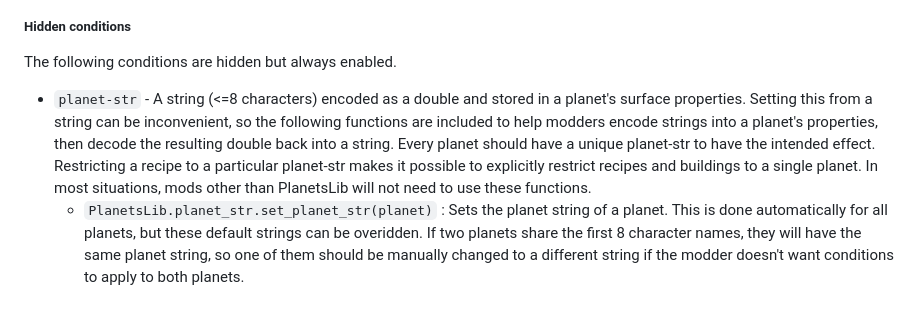
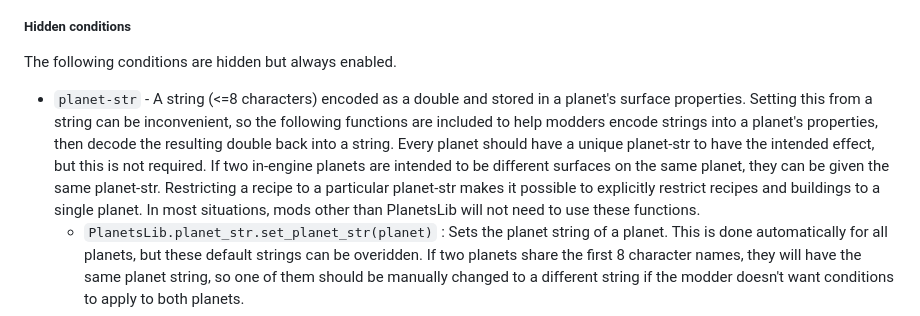
Before and after one commit to nicholasgower/PlanetsLib, a Markdown page: README.md, the part around the change. GitHub-like rendering.

Commit message:
other: Minor adjustment of "planet-str" documentation.

```diff
--- a/README.md
+++ b/README.md
@@ -112,7 +112,7 @@ Example: `data.raw["bool-setting"]["PlanetsLib-enable-oxygen"].forced_value = tr
 
 The following conditions are hidden but always enabled.
 
-* `planet-str` - A string (<=8 characters) encoded as a double and stored in a planet's surface properties. Setting this from a string can be inconvenient, so the following functions are included to help modders encode strings into a planet's properties, then decode the resulting double back into a string. Every planet should have a unique planet-str to have the intended effect. Restricting a recipe to a particular planet-str makes it possible to explicitly restrict recipes and buildings to a single planet. In most situations, mods other than PlanetsLib will not need to use these functions.
+* `planet-str` - A string (<=8 characters) encoded as a double and stored in a planet's surface properties. Setting this from a string can be inconvenient, so the following functions are included to help modders encode strings into a planet's properties, then decode the resulting double back into a string. Every planet should have a unique planet-str to have the intended effect, but this is not required. If two in-engine planets are intended to be different surfaces on the same planet, they can be given the same planet-str. Restricting a recipe to a particular planet-str makes it possible to explicitly restrict recipes and buildings to a single planet. In most situations, mods other than PlanetsLib will not need to use these functions.
   * `PlanetsLib.planet_str.set_planet_str(planet)` : Sets the planet string of a planet. This is done automatically for all planets, but these default strings can be overidden. If two planets share the first 8 character names, they will have the same planet string, so one of them should be manually changed to a different string if the modder doesn't want conditions to apply to both planets.
   * `PlanetsLib.planet_str.get_planet_str(planet) -> str` : Returns the planet string of a planet, decoded from double to string. Not used very often in practice.
   * `PlanetsLib.planet_str.get_planet_str_double(planet)` : Returns the planet string of a planet as a double. If the planet string has not been set yet, it will return the planet string that the planet will have by the end of data-final-fixes.lua. This function is used internally when setting the surface conditions of a recipe or entity.
```
